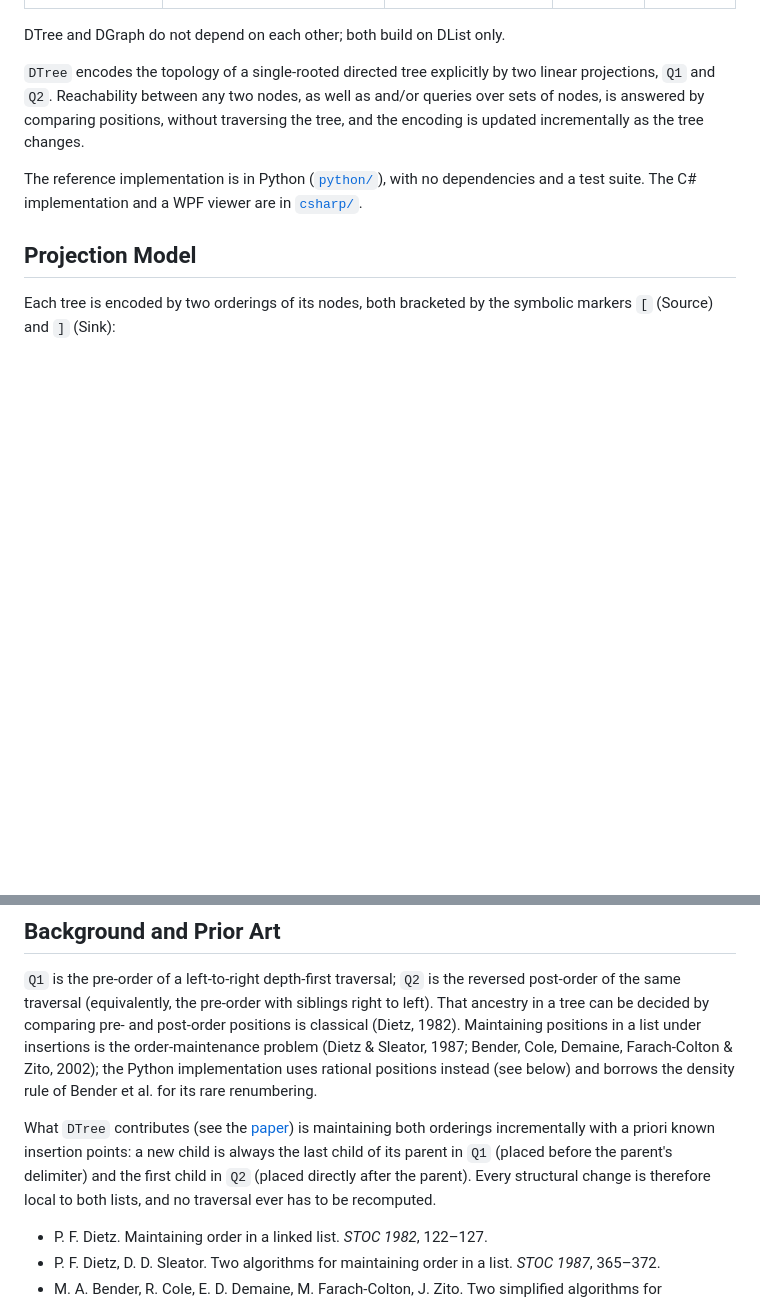
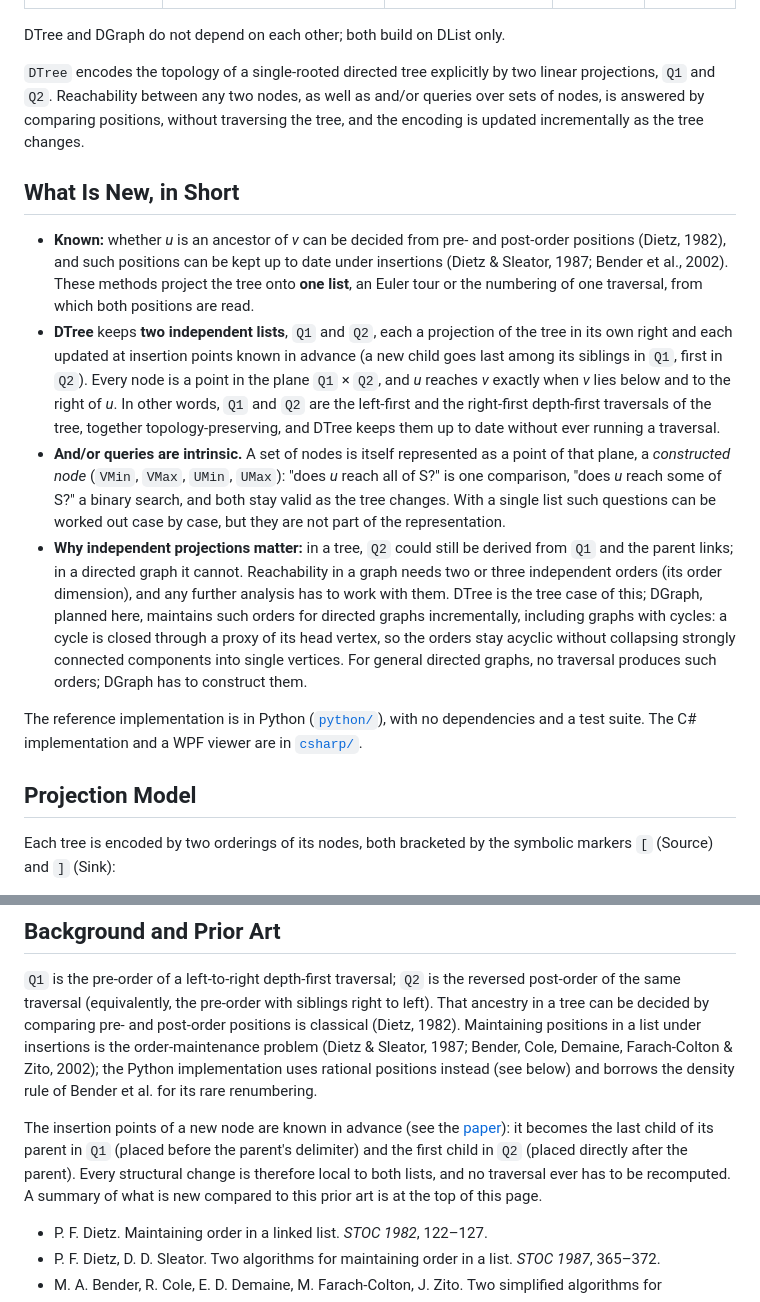
Before and after one commit to EnisOlgac/Triordinal, a Markdown page: README.md, 2 parts joined by grey strips. GitHub-like rendering; blank space fills up the shorter version.

Commit message:
README: what is new, in short

```diff
--- a/README.md
+++ b/README.md
@@ -19,6 +19,13 @@ DTree and DGraph do not depend on each other; both build on DList only.
 
 `DTree` encodes the topology of a single-rooted directed tree explicitly by two linear projections, `Q1` and `Q2`. Reachability between any two nodes, as well as and/or queries over sets of nodes, is answered by comparing positions, without traversing the tree, and the encoding is updated incrementally as the tree changes.
 
+## What Is New, in Short
+
+- **Known:** whether *u* is an ancestor of *v* can be decided from pre- and post-order positions (Dietz, 1982), and such positions can be kept up to date under insertions (Dietz & Sleator, 1987; Bender et al., 2002). These methods project the tree onto **one list**, an Euler tour or the numbering of one traversal, from which both positions are read.
+- **DTree** keeps **two independent lists**, `Q1` and `Q2`, each a projection of the tree in its own right and each updated at insertion points known in advance (a new child goes last among its siblings in `Q1`, first in `Q2`). Every node is a point in the plane `Q1` × `Q2`, and *u* reaches *v* exactly when *v* lies below and to the right of *u*. In other words, `Q1` and `Q2` are the left-first and the right-first depth-first traversals of the tree, together topology-preserving, and DTree keeps them up to date without ever running a traversal.
+- **And/or queries are intrinsic.** A set of nodes is itself represented as a point of that plane, a *constructed node* (`VMin`, `VMax`, `UMin`, `UMax`): "does *u* reach all of S?" is one comparison, "does *u* reach some of S?" a binary search, and both stay valid as the tree changes. With a single list such questions can be worked out case by case, but they are not part of the representation.
+- **Why independent projections matter:** in a tree, `Q2` could still be derived from `Q1` and the parent links; in a directed graph it cannot. Reachability in a graph needs two or three independent orders (its order dimension), and any further analysis has to work with them. DTree is the tree case of this; DGraph, planned here, maintains such orders for directed graphs incrementally, including graphs with cycles: a cycle is closed through a proxy of its head vertex, so the orders stay acyclic without collapsing strongly connected components into single vertices. For general directed graphs, no traversal produces such orders; DGraph has to construct them.
+
 The reference implementation is in Python ([`python/`](python/)), with no dependencies and a test suite. The C# implementation and a WPF viewer are in [`csharp/`](csharp/).
 
 ## Projection Model
@@ -36,7 +43,7 @@ Inserting the edge (*u*, *v*) places *v* immediately after *u* in `Q2`, and at t
 
 `Q1` is the pre-order of a left-to-right depth-first traversal; `Q2` is the reversed post-order of the same traversal (equivalently, the pre-order with siblings right to left). That ancestry in a tree can be decided by comparing pre- and post-order positions is classical (Dietz, 1982). Maintaining positions in a list under insertions is the order-maintenance problem (Dietz & Sleator, 1987; Bender, Cole, Demaine, Farach-Colton & Zito, 2002); the Python implementation uses rational positions instead (see below) and borrows the density rule of Bender et al. for its rare renumbering.
 
-What `DTree` contributes (see the [paper](#paper)) is maintaining both orderings incrementally with a priori known insertion points: a new child is always the last child of its parent in `Q1` (placed before the parent's delimiter) and the first child in `Q2` (placed directly after the parent). Every structural change is therefore local to both lists, and no traversal ever has to be recomputed.
+The insertion points of a new node are known in advance (see the [paper](#paper)): it becomes the last child of its parent in `Q1` (placed before the parent's delimiter) and the first child in `Q2` (placed directly after the parent). Every structural change is therefore local to both lists, and no traversal ever has to be recomputed. A summary of what is new compared to this prior art is at the top of this page.
 
 - P. F. Dietz. Maintaining order in a linked list. *STOC 1982*, 122–127.
 - P. F. Dietz, D. D. Sleator. Two algorithms for maintaining order in a list. *STOC 1987*, 365–372.
```
